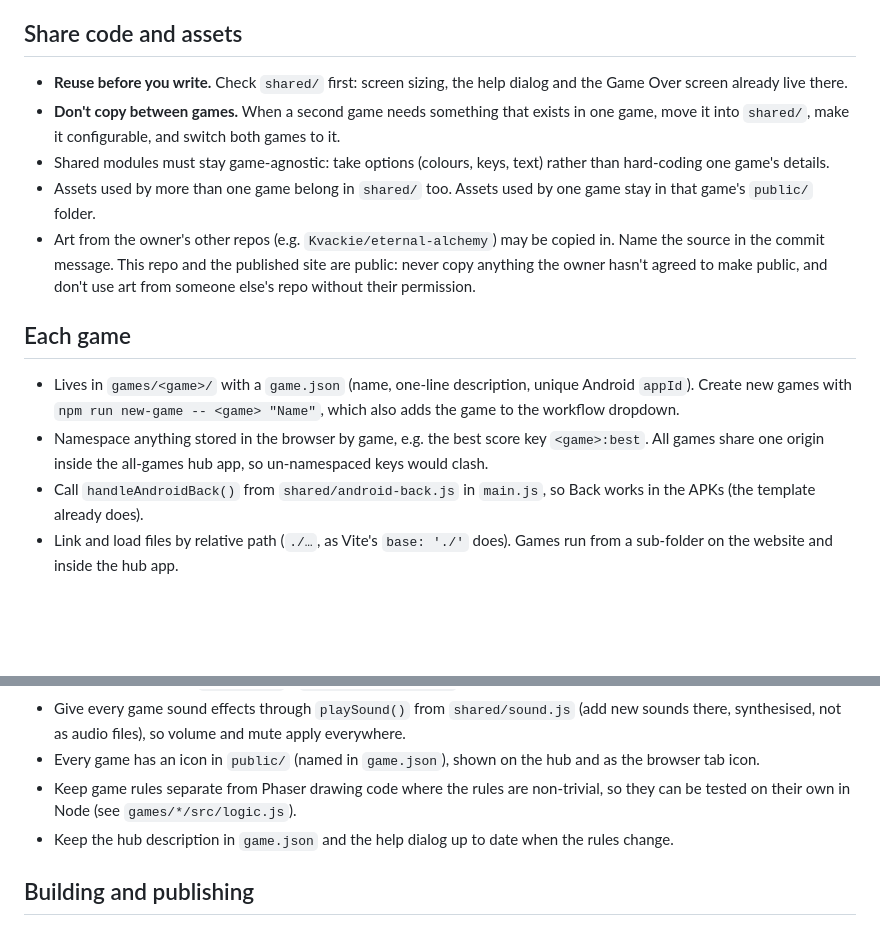
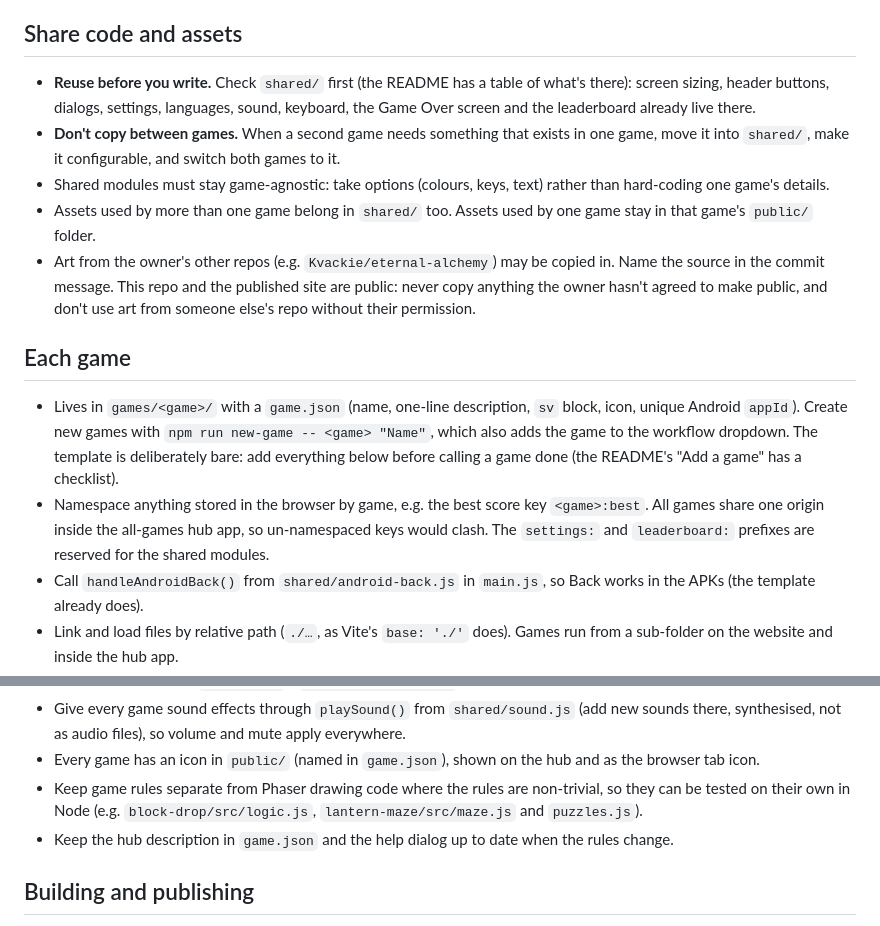
Before and after one commit to Kvackie/Trial-and-error, a Markdown page: AGENTS.md, 2 parts joined by grey strips. Rendered like a GitHub page; blank space fills up the shorter version.

```diff
--- a/AGENTS.md
+++ b/AGENTS.md
@@ -41,8 +41,9 @@ how games here must be built. Read both before starting.
 
 ## Share code and assets
 
-- **Reuse before you write.** Check `shared/` first: screen sizing, the help dialog and
-  the Game Over screen already live there.
+- **Reuse before you write.** Check `shared/` first (the README has a table of what's
+  there): screen sizing, header buttons, dialogs, settings, languages, sound, keyboard,
+  the Game Over screen and the leaderboard already live there.
 - **Don't copy between games.** When a second game needs something that exists in one
   game, move it into `shared/`, make it configurable, and switch both games to it.
 - Shared modules must stay game-agnostic: take options (colours, keys, text) rather than
@@ -56,11 +57,14 @@ how games here must be built. Read both before starting.
 
 ## Each game
 
-- Lives in `games/<game>/` with a `game.json` (name, one-line description, unique
-  Android `appId`). Create new games with `npm run new-game -- <game> "Name"`, which also
-  adds the game to the workflow dropdown.
+- Lives in `games/<game>/` with a `game.json` (name, one-line description, `sv` block,
+  icon, unique Android `appId`). Create new games with `npm run new-game -- <game> "Name"`,
+  which also adds the game to the workflow dropdown. The template is deliberately bare:
+  add everything below before calling a game done (the README's "Add a game" has a
+  checklist).
 - Namespace anything stored in the browser by game, e.g. the best score key `<game>:best`.
   All games share one origin inside the all-games hub app, so un-namespaced keys would clash.
+  The `settings:` and `leaderboard:` prefixes are reserved for the shared modules.
 - Call `handleAndroidBack()` from `shared/android-back.js` in `main.js`, so Back works
   in the APKs (the template already does).
 - Link and load files by relative path (`./…`, as Vite's `base: './'` does). Games run
@@ -79,7 +83,8 @@ how games here must be built. Read both before starting.
 - Every game has an icon in `public/` (named in `game.json`), shown on the hub and as the
   browser tab icon.
 - Keep game rules separate from Phaser drawing code where the rules are non-trivial, so
-  they can be tested on their own in Node (see `games/*/src/logic.js`).
+  they can be tested on their own in Node (e.g. `block-drop/src/logic.js`,
+  `lantern-maze/src/maze.js` and `puzzles.js`).
 - Keep the hub description in `game.json` and the help dialog up to date when the rules
   change.
 
```
Also changed, not shown: README.md (+50 -6 lines).
